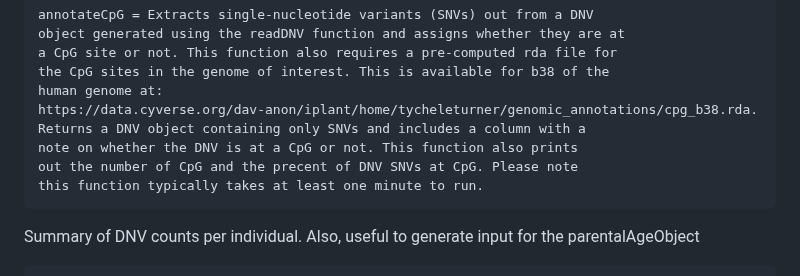
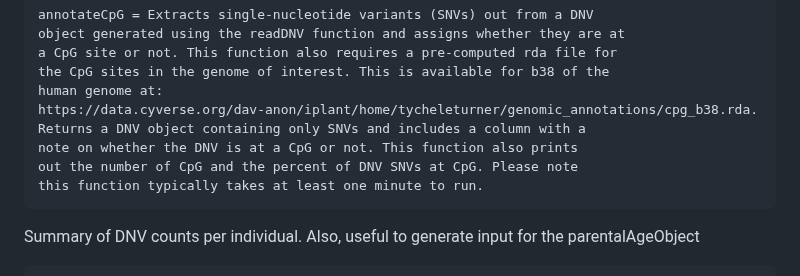
Before and after one commit to TNTurnerLab/acorn, a Markdown page: README.md, the part around the change. Drawn GitHub-style.

Commit message:
[readme] fix typo

````diff
--- a/README.md
+++ b/README.md
@@ -129,7 +129,7 @@ human genome at:
 https://data.cyverse.org/dav-anon/iplant/home/tycheleturner/genomic_annotations/cpg_b38.rda.
 Returns a DNV object containing only SNVs and includes a column with a
 note on whether the DNV is at a CpG or not. This function also prints
-out the number of CpG and the precent of DNV SNVs at CpG. Please note
+out the number of CpG and the percent of DNV SNVs at CpG. Please note
 this function typically takes at least one minute to run.
 ```
 
````
